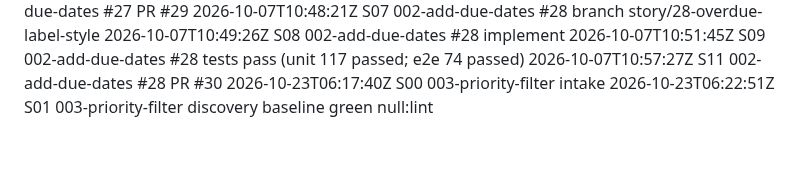
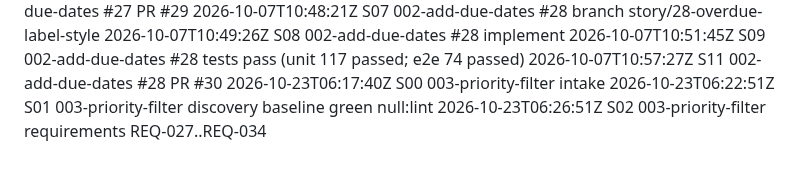
Before and after one commit to Nandan-krishnamurthy/task-tracker-factory-test, a Markdown page: .factory/log.md, the part around the change. GitHub-like rendering.

Commit message:
S02: requirements for 003-priority-filter
Factory-Station: S02

```diff
--- a/.factory/log.md
+++ b/.factory/log.md
@@ -73,3 +73,4 @@
 2026-10-07T10:57:27Z S11 002-add-due-dates #28 PR #30
 2026-10-23T06:17:40Z S00 003-priority-filter intake
 2026-10-23T06:22:51Z S01 003-priority-filter discovery baseline green null:lint
+2026-10-23T06:26:51Z S02 003-priority-filter requirements REQ-027..REQ-034
```
Also changed, not shown: 1 other file.
